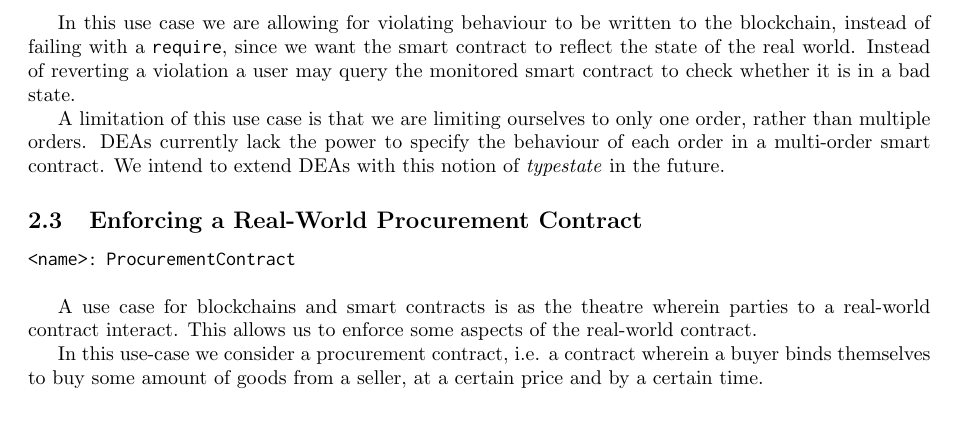
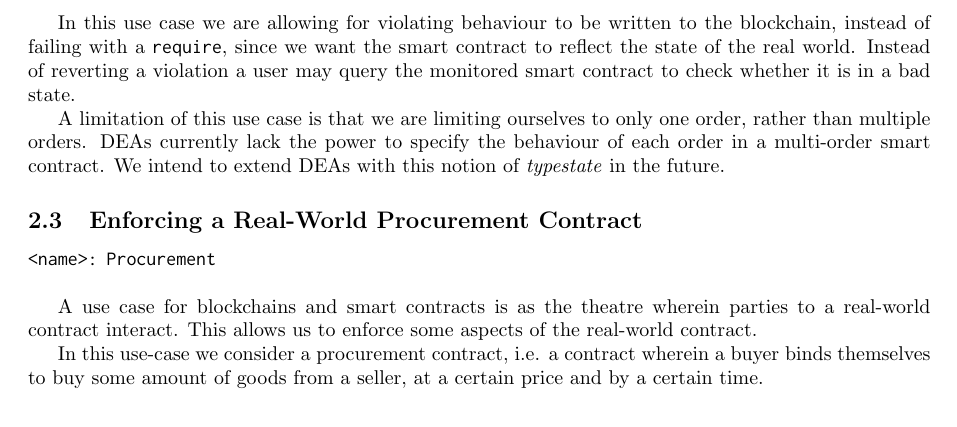
Before and after one commit to gordonpace/contractLarva, a LaTeX paper (use-cases/tutorial/main.tex): part of page 3 of 15, cut so that both start at the same text. Compiled offline with pdfLaTeX.

Commit message:
updated procurement smart contract name

```diff
--- a/use-cases/tutorial/main.tex
+++ b/use-cases/tutorial/main.tex
@@ -178,7 +178,7 @@ monitor CourierService{
 
    \subsection{Enforcing a Real-World Procurement Contract}
 
-       \texttt{<name>:} \verb+ProcurementContract+\\
+       \texttt{<name>:} \verb+Procurement+\\
 
    A use case for blockchains and smart contracts is as the theatre wherein parties to a real-world contract interact. This allows us to enforce some aspects of the real-world contract.
 
```
Also changed, not shown: use-cases/tutorial/main.pdf.
